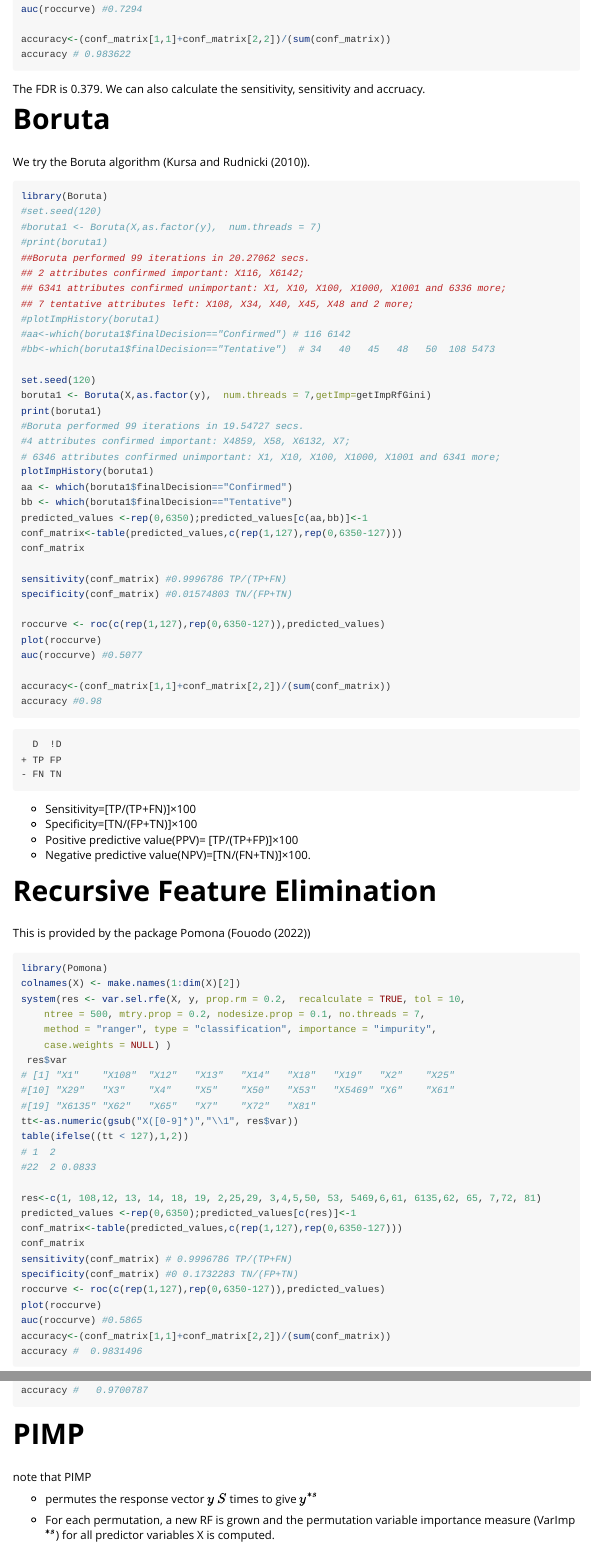
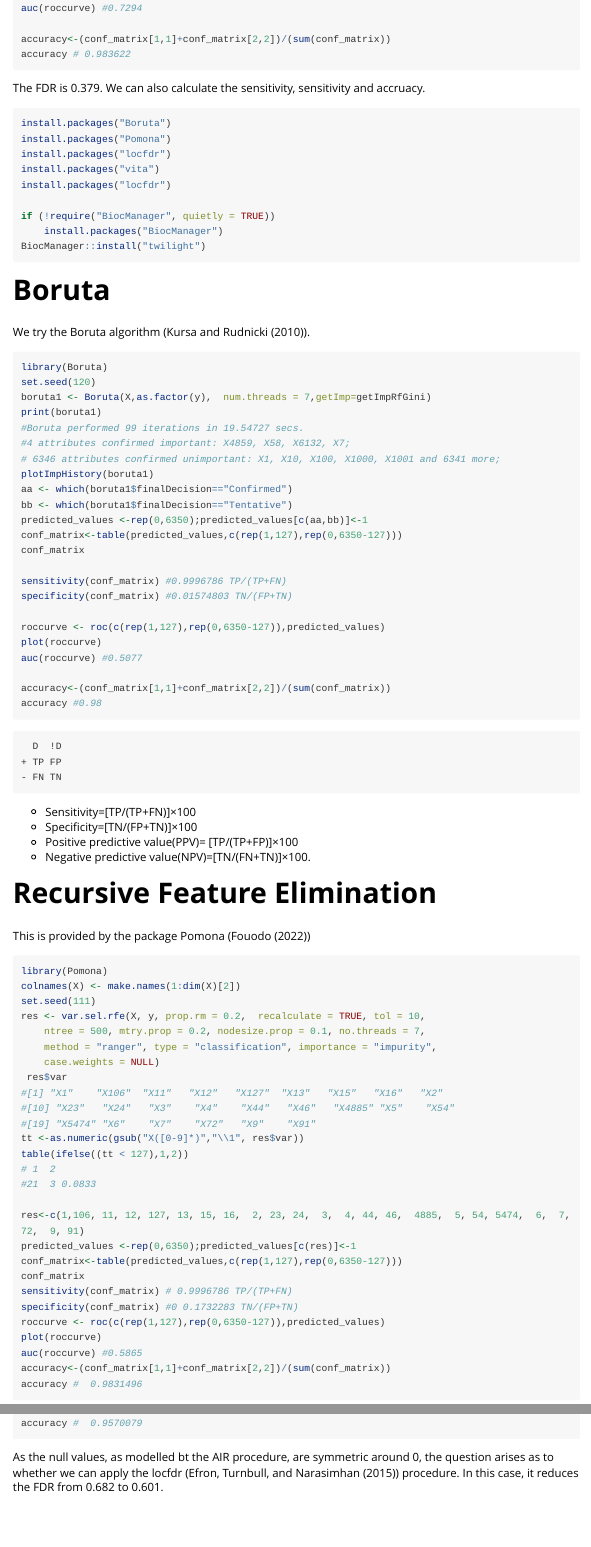
Before and after one commit to parsifal9/RFlocalfdr, an R Markdown document (vignettes/simulated.Rmd): the page in a window 1100 px wide, from 4120 px down before the commit and from 4080 px down after it, so that both start at the same text, and a second part further down, joined at a grey line. Rendered offline with R 4.5, knitr and Pandoc, with nearby package versions; long lines of code are wrapped.

Commit message:
fixed up simulated.Rmd after Roc's review

````diff
--- a/vignettes/simulated.Rmd
+++ b/vignettes/simulated.Rmd
@@ -215,28 +212,24 @@ accuracy # 0.983622
 ```
 The FDR is 0.379. We can also calculate the sensitivity, sensitivity and accruacy.
 
+```{r eval=FALSE,echo=TRUE}
+install.packages("Boruta")
+install.packages("Pomona")
+install.packages("locfdr")
+install.packages("vita")
+install.packages("locfdr")
 
+if (!require("BiocManager", quietly = TRUE))
+    install.packages("BiocManager")
+BiocManager::install("twilight")
 
-
-
-
+```
 # Boruta
 
 We try the Boruta algorithm (@Kursa.and.Rudnicki.2010).
 
 ```{r eval=FALSE,echo=TRUE}
 library(Boruta)
-#set.seed(120)
-#boruta1 <- Boruta(X,as.factor(y),  num.threads = 7)
-#print(boruta1)
-##Boruta performed 99 iterations in 20.27062 secs.
-## 2 attributes confirmed important: X116, X6142;
-## 6341 attributes confirmed unimportant: X1, X10, X100, X1000, X1001 and 6336 more;
-## 7 tentative attributes left: X108, X34, X40, X45, X48 and 2 more;
-#plotImpHistory(boruta1)
-#aa<-which(boruta1$finalDecision=="Confirmed") # 116 6142
-#bb<-which(boruta1$finalDecision=="Tentative")  # 34   40   45   48   50  108 5473
-
 set.seed(120)
 boruta1 <- Boruta(X,as.factor(y),  num.threads = 7,getImp=getImpRfGini)
 print(boruta1)
@@ -277,20 +270,21 @@ This is provided by the package Pomona (@Pomona.2022)
 ```{r eval=FALSE,echo=TRUE}
 library(Pomona)
 colnames(X) <- make.names(1:dim(X)[2])
-system(res <- var.sel.rfe(X, y, prop.rm = 0.2,  recalculate = TRUE, tol = 10,
+set.seed(111)
+res <- var.sel.rfe(X, y, prop.rm = 0.2,  recalculate = TRUE, tol = 10,
     ntree = 500, mtry.prop = 0.2, nodesize.prop = 0.1, no.threads = 7,
     method = "ranger", type = "classification", importance = "impurity",
-    case.weights = NULL) )
+    case.weights = NULL)
  res$var
-# [1] "X1"    "X108"  "X12"   "X13"   "X14"   "X18"   "X19"   "X2"    "X25"
-#[10] "X29"   "X3"    "X4"    "X5"    "X50"   "X53"   "X5469" "X6"    "X61"
-#[19] "X6135" "X62"   "X65"   "X7"    "X72"   "X81"
-tt<-as.numeric(gsub("X([0-9]*)","\\1", res$var))
+#[1] "X1"    "X106"  "X11"   "X12"   "X127"  "X13"   "X15"   "X16"   "X2"
+#[10] "X23"   "X24"   "X3"    "X4"    "X44"   "X46"   "X4885" "X5"    "X54"
+#[19] "X5474" "X6"    "X7"    "X72"   "X9"    "X91"
+tt <-as.numeric(gsub("X([0-9]*)","\\1", res$var))
 table(ifelse((tt < 127),1,2))
 # 1  2
-#22  2 0.0833
+#21  3 0.0833
 
-res<-c(1, 108,12, 13, 14, 18, 19, 2,25,29, 3,4,5,50, 53, 5469,6,61, 6135,62, 65, 7,72, 81)
+res<-c(1,106, 11, 12, 127, 13, 15, 16,  2, 23, 24,  3,  4, 44, 46,  4885,  5, 54, 5474,  6,  7, 72,  9, 91)
 predicted_values <-rep(0,6350);predicted_values[c(res)]<-1
 conf_matrix<-table(predicted_values,c(rep(1,127),rep(0,6350-127)))
 conf_matrix
@@ -328,4 +323,8 @@ plot(roccurve)
 auc(roccurve) # 0.9781
 accuracy<-(conf_matrix[1,1]+conf_matrix[2,2])/(sum(conf_matrix))
 accuracy #  0.9570079
+
 ```
+As the null values, as modelled bt the AIR procedure, are symmetric around 0, the
+question arises as to whether we can apply the locfdr (@locfdr.2015) procedure.
+In this case, it reduces the FDR from 0.682 to 0.601.
````
Also changed, not shown: vignettes/paper.bib (+8 -0 lines), vignettes/simulated.Rmd (58 more changed lines).
